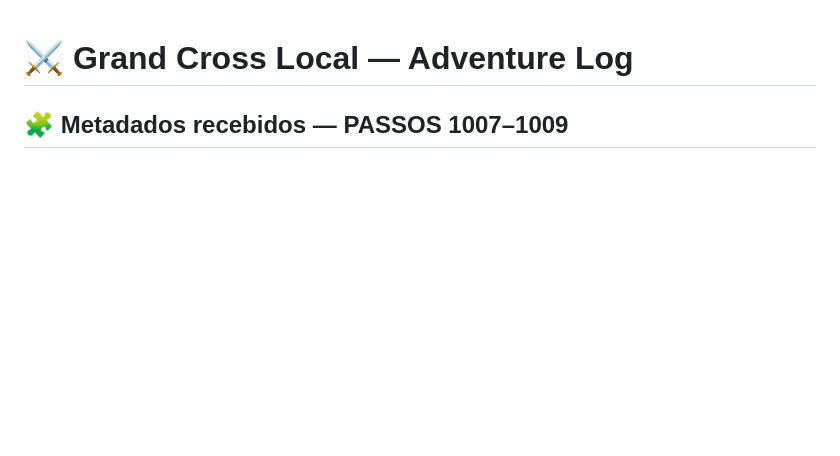
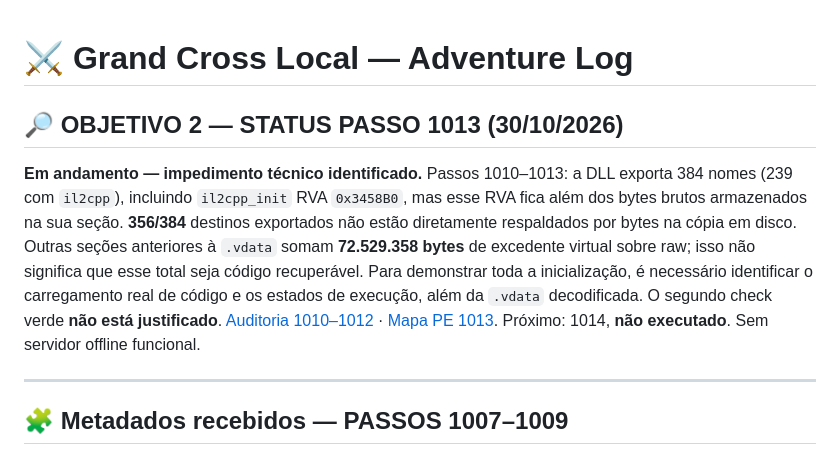
Before and after one commit to DraK094/grandcross-adventure-log, a Markdown page: README.md, the part around the change. GitHub-like rendering; blank space fills up the shorter version.

Commit message:
docs: objective 2 pending, document il2cpp_init missing raw bytes through step 1013

```diff
--- a/README.md
+++ b/README.md
@@ -1,4 +1,11 @@
 # ⚔️ Grand Cross Local — Adventure Log
+
+## 🔎 OBJETIVO 2 — STATUS PASSO 1013 (30/10/2026)
+
+**Em andamento — impedimento técnico identificado.** Passos 1010–1013: a DLL exporta 384 nomes (239 com `il2cpp`), incluindo `il2cpp_init` RVA `0x3458B0`, mas esse RVA fica além dos bytes brutos armazenados na sua seção. **356/384** destinos exportados não estão diretamente respaldados por bytes na cópia em disco. Outras seções anteriores à `.vdata` somam **72.529.358 bytes** de excedente virtual sobre raw; isso não significa que esse total seja código recuperável. Para demonstrar toda a inicialização, é necessário identificar o carregamento real de código e os estados de execução, além da `.vdata` decodificada. O segundo check verde **não está justificado**. [Auditoria 1010–1012](./docs/PASSOS_1010_1012_ENTRADAS_IL2CPP.md) · [Mapa PE 1013](./docs/PASSO_1013_MAPA_LACUNAS_PE.md). Próximo: 1014, **não executado**. Sem servidor offline funcional.
+
+---
+
 
 ## 🧩 Metadados recebidos — PASSOS 1007–1009
 
```
